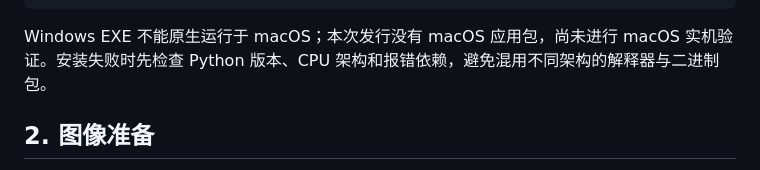
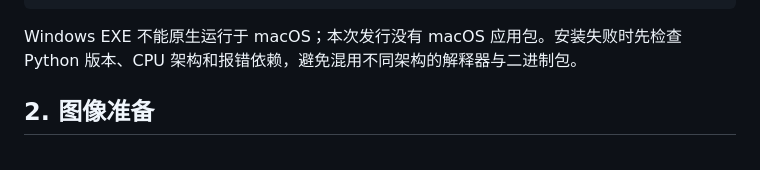
Before and after one commit to tangbonnie/RAAS, a Markdown page: docs/USER_GUIDE.md, the part around the change. Rendered like a GitHub page.

````diff
--- a/docs/USER_GUIDE.md
+++ b/docs/USER_GUIDE.md
@@ -42,7 +42,7 @@ python -m pip install -r requirements.txt
 python root_gui.py
 ```
 
-Windows EXE 不能原生运行于 macOS；本次发行没有 macOS 应用包，尚未进行 macOS 实机验证。安装失败时先检查 Python 版本、CPU 架构和报错依赖，避免混用不同架构的解释器与二进制包。
+Windows EXE 不能原生运行于 macOS；本次发行没有 macOS 应用包。安装失败时先检查 Python 版本、CPU 架构和报错依赖，避免混用不同架构的解释器与二进制包。
 
 ## 2. 图像准备
 
````
Also changed, not shown: README.md (+1 -1 lines), docs/RELEASE_VALIDATION.md (+1 -1 lines).
